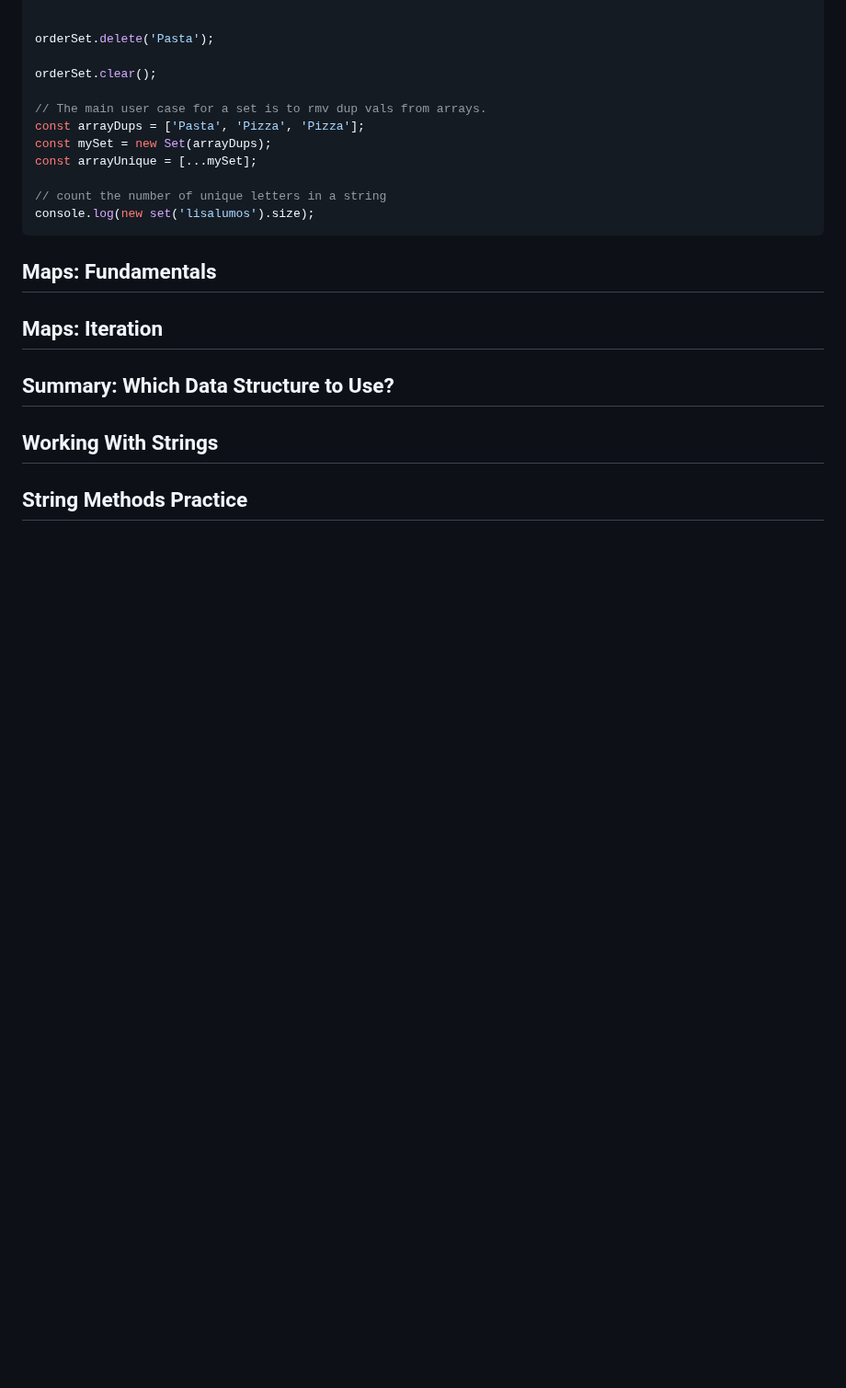
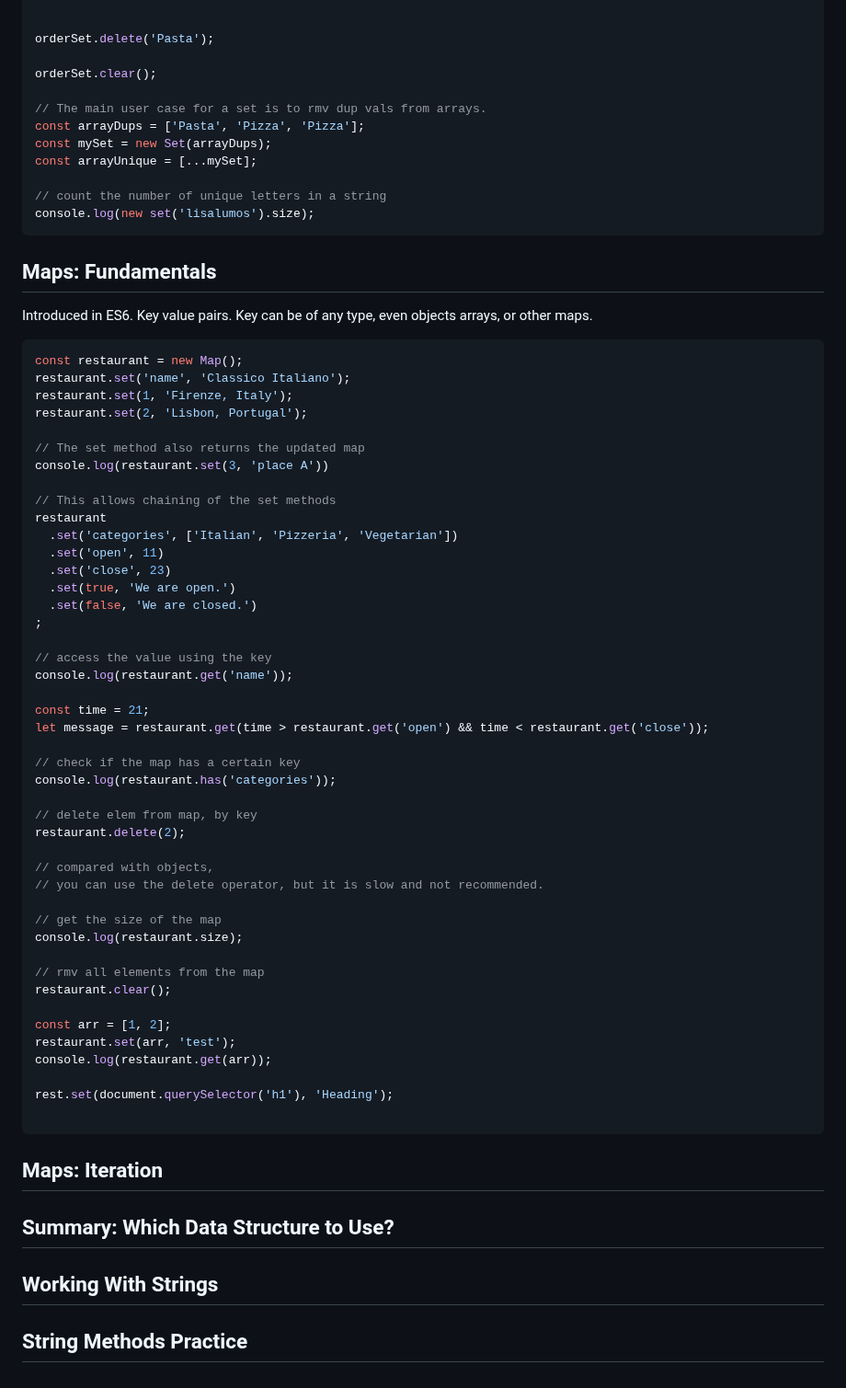
Before and after one commit to lisa-lumos/JavaScript, a Markdown page: 05-data-structures-operators-strings.md, the part around the change. Shown at 92% size. Rendered like a GitHub page; blank space fills up the shorter version.

Commit message:
add js maps intro

````diff
--- a/05-data-structures-operators-strings.md
+++ b/05-data-structures-operators-strings.md
@@ -511,7 +511,54 @@ console.log(new set('lisalumos').size);
 ```
 
 ## Maps: Fundamentals
+Introduced in ES6. Key value pairs. Key can be of any type, even objects arrays, or other maps.
 
+```js
+const restaurant = new Map();
+restaurant.set('name', 'Classico Italiano');
+restaurant.set(1, 'Firenze, Italy');
+restaurant.set(2, 'Lisbon, Portugal');
+
+// The set method also returns the updated map
+console.log(restaurant.set(3, 'place A'))
+
+// This allows chaining of the set methods
+restaurant
+  .set('categories', ['Italian', 'Pizzeria', 'Vegetarian'])
+  .set('open', 11)
+  .set('close', 23)
+  .set(true, 'We are open.')
+  .set(false, 'We are closed.')
+;
+
+// access the value using the key
+console.log(restaurant.get('name'));
+
+const time = 21;
+let message = restaurant.get(time > restaurant.get('open') && time < restaurant.get('close'));
+
+// check if the map has a certain key
+console.log(restaurant.has('categories'));
+
+// delete elem from map, by key
+restaurant.delete(2);
+
+// compared with objects,
+// you can use the delete operator, but it is slow and not recommended.
+
+// get the size of the map
+console.log(restaurant.size);
+
+// rmv all elements from the map
+restaurant.clear();
+
+const arr = [1, 2];
+restaurant.set(arr, 'test');
+console.log(restaurant.get(arr));
+
+rest.set(document.querySelector('h1'), 'Heading');
+
+```
 
 ## Maps: Iteration
 
````
